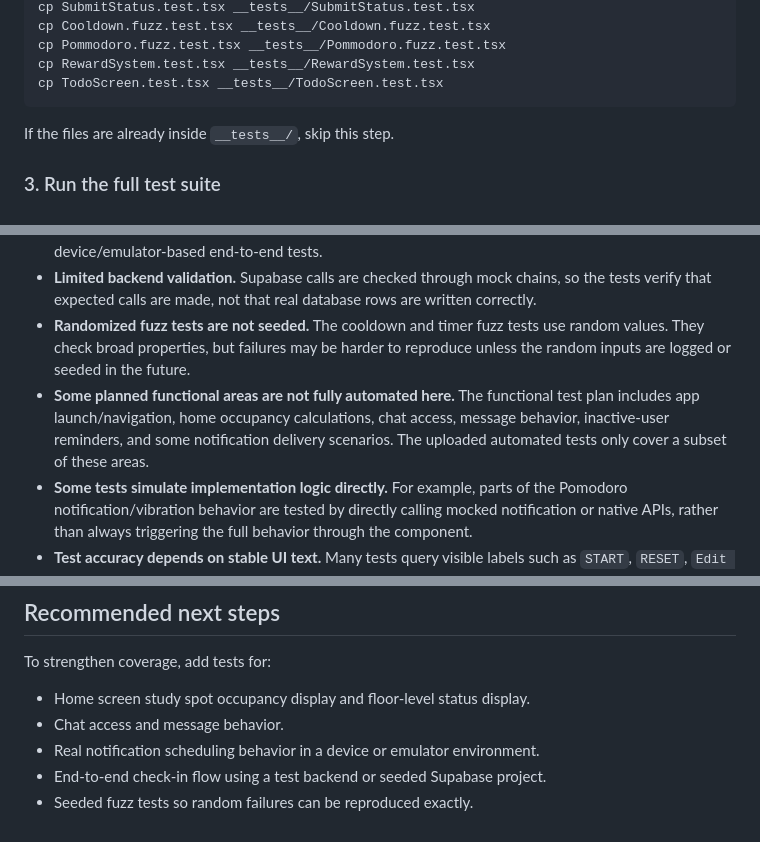
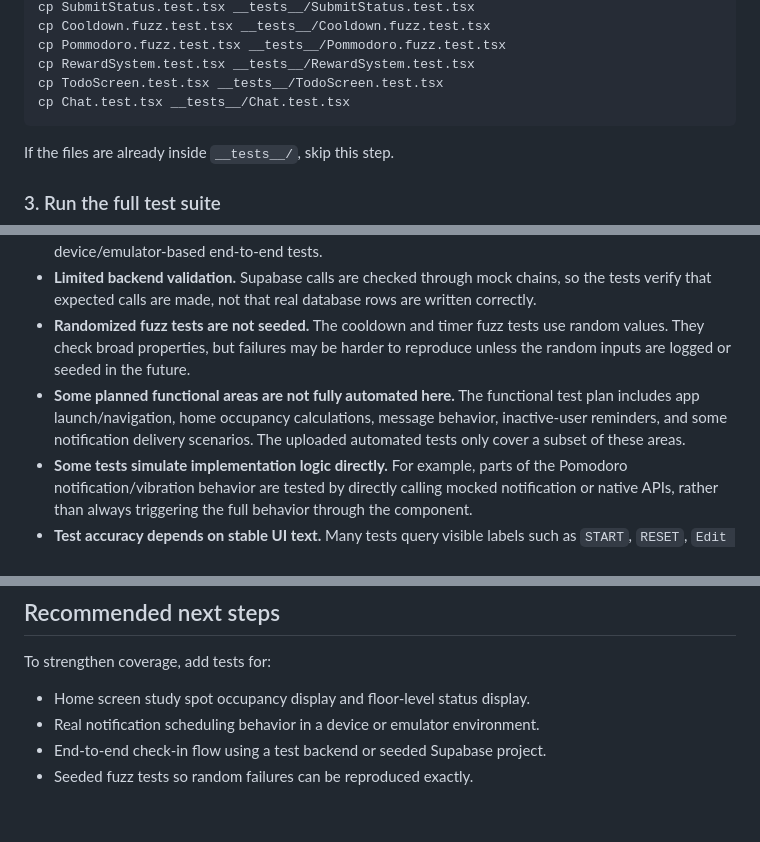
Before and after one commit to kt2o/packed, a Markdown page: testing.md, 3 parts joined by grey strips. Rendered like a GitHub page.

````diff
--- a/testing.md
+++ b/testing.md
@@ -215,6 +215,7 @@ cp Cooldown.fuzz.test.tsx __tests__/Cooldown.fuzz.test.tsx
 cp Pommodoro.fuzz.test.tsx __tests__/Pommodoro.fuzz.test.tsx
 cp RewardSystem.test.tsx __tests__/RewardSystem.test.tsx
 cp TodoScreen.test.tsx __tests__/TodoScreen.test.tsx
+cp Chat.test.tsx __tests__/Chat.test.tsx
 ```
 
 If the files are already inside `__tests__/`, skip this step.
@@ -299,7 +300,7 @@ These tests are useful for validating component behavior and app logic, but they
 - **No real device coverage.** Permission prompts, background notifications, killed-app notification behavior, vibration, and OS-level navigation are only simulated. They should still be tested manually or with device/emulator-based end-to-end tests.
 - **Limited backend validation.** Supabase calls are checked through mock chains, so the tests verify that expected calls are made, not that real database rows are written correctly.
 - **Randomized fuzz tests are not seeded.** The cooldown and timer fuzz tests use random values. They check broad properties, but failures may be harder to reproduce unless the random inputs are logged or seeded in the future.
-- **Some planned functional areas are not fully automated here.** The functional test plan includes app launch/navigation, home occupancy calculations, chat access, message behavior, inactive-user reminders, and some notification delivery scenarios. The uploaded automated tests only cover a subset of these areas.
+- **Some planned functional areas are not fully automated here.** The functional test plan includes app launch/navigation, home occupancy calculations, message behavior, inactive-user reminders, and some notification delivery scenarios. The uploaded automated tests only cover a subset of these areas.
 - **Some tests simulate implementation logic directly.** For example, parts of the Pomodoro notification/vibration behavior are tested by directly calling mocked notification or native APIs, rather than always triggering the full behavior through the component.
 - **Test accuracy depends on stable UI text.** Many tests query visible labels such as `START`, `RESET`, `Edit Profile`, `Sign out`, `Add New Task`, and `No To-Do's yet.` Text changes in the UI may require test updates even when behavior is still correct.
 - **The test files assume a specific project structure.** The tests expect source files under `src/`, including app routes, components, utilities, config, and libraries. If files are moved, update import paths before running the tests.
@@ -309,7 +310,6 @@ These tests are useful for validating component behavior and app logic, but they
 To strengthen coverage, add tests for:
 
 - Home screen study spot occupancy display and floor-level status display.
-- Chat access and message behavior.
 - Real notification scheduling behavior in a device or emulator environment.
 - End-to-end check-in flow using a test backend or seeded Supabase project.
 - Seeded fuzz tests so random failures can be reproduced exactly.
````
